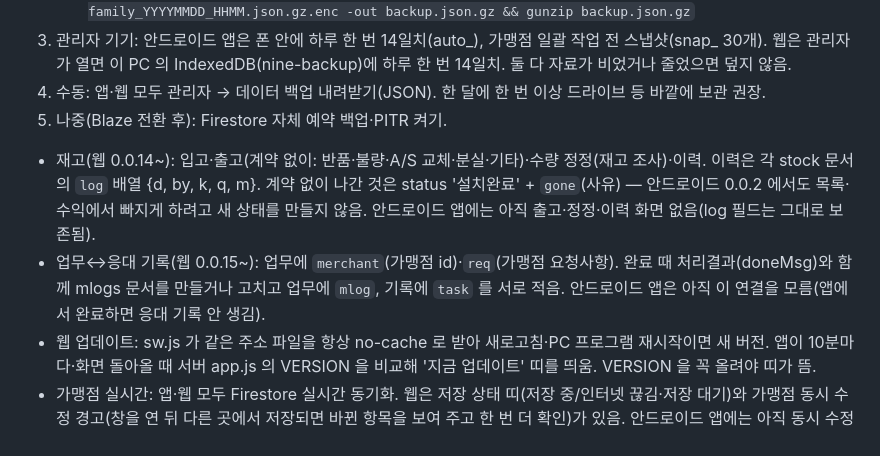
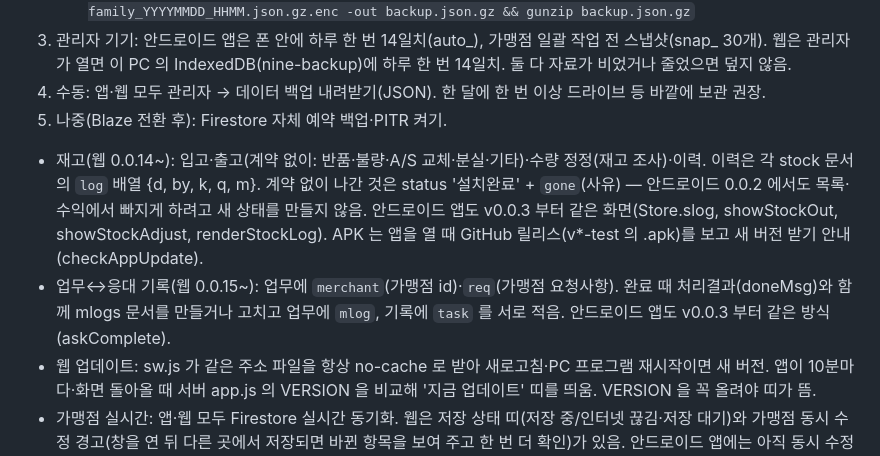
Before and after one commit to huraimuni/Work-app, a Markdown page: HANDOFF.md, the part around the change. GitHub-like rendering.

Commit message:
HANDOFF: APK v0.0.3 기능 맞춤 기록
Co-Authored-By: Claude Opus 5.5 <noreply@anthropic.com>
Claude-Session: https://claude.ai/code/session_01LWjW4LfQjajZfStAKsDaD8

```diff
--- a/HANDOFF.md
+++ b/HANDOFF.md
@@ -46,8 +46,8 @@
 3. 관리자 기기: 안드로이드 앱은 폰 안에 하루 한 번 14일치(auto_), 가맹점 일괄 작업 전 스냅샷(snap_ 30개). 웹은 관리자가 열면 이 PC 의 IndexedDB(nine-backup)에 하루 한 번 14일치. 둘 다 자료가 비었거나 줄었으면 덮지 않음.
 4. 수동: 앱·웹 모두 관리자 → 데이터 백업 내려받기(JSON). 한 달에 한 번 이상 드라이브 등 바깥에 보관 권장.
 5. 나중(Blaze 전환 후): Firestore 자체 예약 백업·PITR 켜기.
-- 재고(웹 0.0.14~): 입고·출고(계약 없이: 반품·불량·A/S 교체·분실·기타)·수량 정정(재고 조사)·이력. 이력은 각 stock 문서의 `log` 배열 {d, by, k, q, m}. 계약 없이 나간 것은 status '설치완료' + `gone`(사유) — 안드로이드 0.0.2 에서도 목록·수익에서 빠지게 하려고 새 상태를 만들지 않음. 안드로이드 앱에는 아직 출고·정정·이력 화면 없음(log 필드는 그대로 보존됨).
-- 업무↔응대 기록(웹 0.0.15~): 업무에 `merchant`(가맹점 id)·`req`(가맹점 요청사항). 완료 때 처리결과(doneMsg)와 함께 mlogs 문서를 만들거나 고치고 업무에 `mlog`, 기록에 `task` 를 서로 적음. 안드로이드 앱은 아직 이 연결을 모름(앱에서 완료하면 응대 기록 안 생김).
+- 재고(웹 0.0.14~): 입고·출고(계약 없이: 반품·불량·A/S 교체·분실·기타)·수량 정정(재고 조사)·이력. 이력은 각 stock 문서의 `log` 배열 {d, by, k, q, m}. 계약 없이 나간 것은 status '설치완료' + `gone`(사유) — 안드로이드 0.0.2 에서도 목록·수익에서 빠지게 하려고 새 상태를 만들지 않음. 안드로이드 앱도 v0.0.3 부터 같은 화면(Store.slog, showStockOut, showStockAdjust, renderStockLog). APK 는 앱을 열 때 GitHub 릴리스(v*-test 의 .apk)를 보고 새 버전 받기 안내(checkAppUpdate).
+- 업무↔응대 기록(웹 0.0.15~): 업무에 `merchant`(가맹점 id)·`req`(가맹점 요청사항). 완료 때 처리결과(doneMsg)와 함께 mlogs 문서를 만들거나 고치고 업무에 `mlog`, 기록에 `task` 를 서로 적음. 안드로이드 앱도 v0.0.3 부터 같은 방식(askComplete).
 - 웹 업데이트: sw.js 가 같은 주소 파일을 항상 no-cache 로 받아 새로고침·PC 프로그램 재시작이면 새 버전. 앱이 10분마다·화면 돌아올 때 서버 app.js 의 VERSION 을 비교해 '지금 업데이트' 띠를 띄움. VERSION 을 꼭 올려야 띠가 뜸.
 - 가맹점 실시간: 앱·웹 모두 Firestore 실시간 동기화. 웹은 저장 상태 띠(저장 중/인터넷 끊김·저장 대기)와 가맹점 동시 수정 경고(창을 연 뒤 다른 곳에서 저장되면 바뀐 항목을 보여 주고 한 번 더 확인)가 있음. 안드로이드 앱에는 아직 동시 수정 경고 없음(마지막 저장 우선).
 
```
